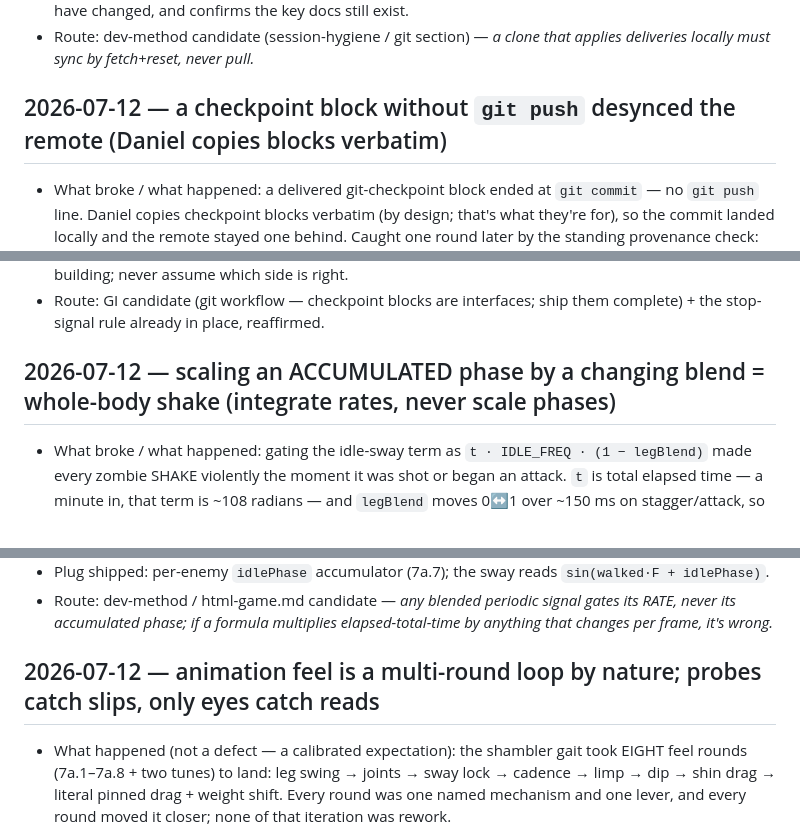
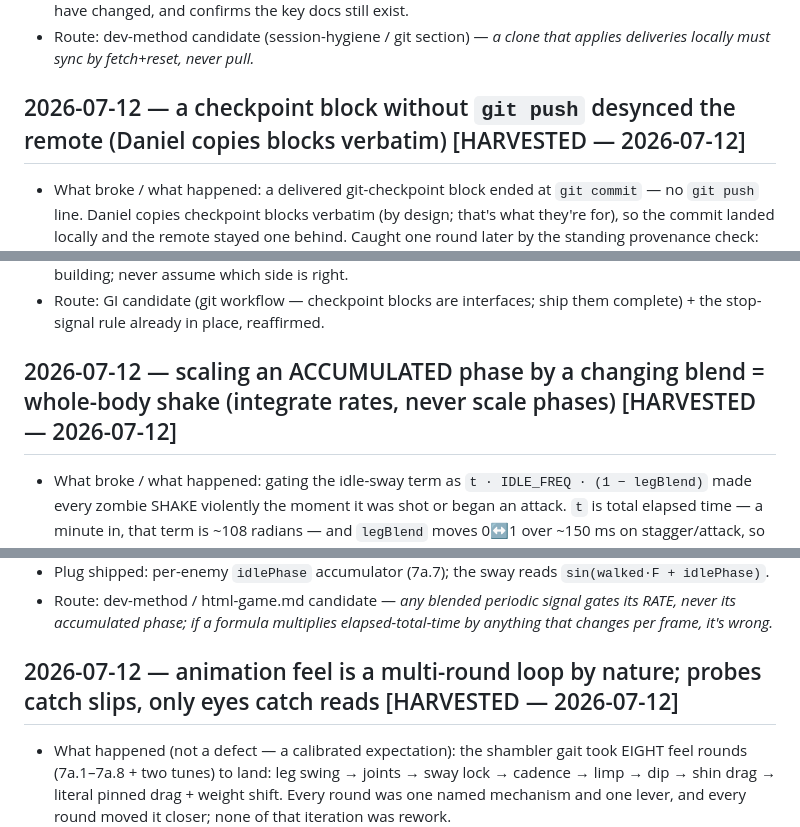
Before and after one commit to Cupcakechan/zombie_shooter, a Markdown page: LESSONS.md, 3 parts joined by grey strips. GitHub-like rendering.

```diff
--- a/LESSONS.md
+++ b/LESSONS.md
@@ -121,7 +121,7 @@ updates and mark them `HARVESTED — <date>` (or delete them).
 - Route: dev-method candidate (session-hygiene / git section) — *a clone that
   applies deliveries locally must sync by fetch+reset, never pull.*
 
-## 2026-07-12 — a checkpoint block without `git push` desynced the remote (Daniel copies blocks verbatim)
+## 2026-07-12 — a checkpoint block without `git push` desynced the remote (Daniel copies blocks verbatim) [HARVESTED — 2026-07-12]
 
 - What broke / what happened: a delivered git-checkpoint block ended at
   `git commit` — no `git push` line. Daniel copies checkpoint blocks
@@ -143,7 +143,7 @@ updates and mark them `HARVESTED — <date>` (or delete them).
 - Route: GI candidate (git workflow — checkpoint blocks are interfaces;
   ship them complete) + the stop-signal rule already in place, reaffirmed.
 
-## 2026-07-12 — scaling an ACCUMULATED phase by a changing blend = whole-body shake (integrate rates, never scale phases)
+## 2026-07-12 — scaling an ACCUMULATED phase by a changing blend = whole-body shake (integrate rates, never scale phases) [HARVESTED — 2026-07-12]
 
 - What broke / what happened: gating the idle-sway term as
   `t · IDLE_FREQ · (1 − legBlend)` made every zombie SHAKE violently the
@@ -166,7 +166,7 @@ updates and mark them `HARVESTED — <date>` (or delete them).
   multiplies elapsed-total-time by anything that changes per frame, it's
   wrong.*
 
-## 2026-07-12 — animation feel is a multi-round loop by nature; probes catch slips, only eyes catch reads
+## 2026-07-12 — animation feel is a multi-round loop by nature; probes catch slips, only eyes catch reads [HARVESTED — 2026-07-12]
 
 - What happened (not a defect — a calibrated expectation): the shambler
   gait took EIGHT feel rounds (7a.1–7a.8 + two tunes) to land: leg swing →
```
Also changed, not shown: other parts of LESSONS.md (+16 -16 lines).
